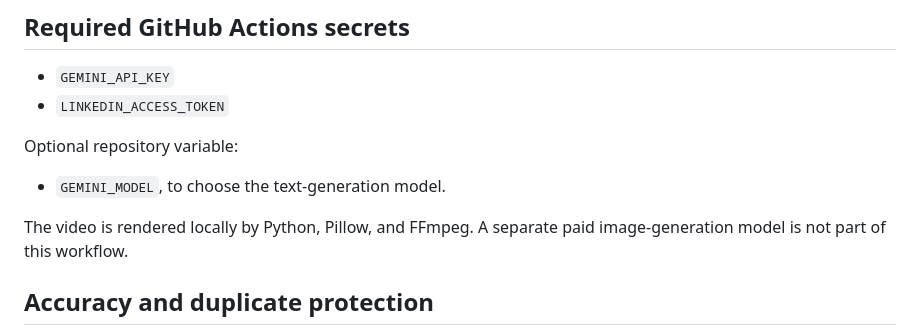
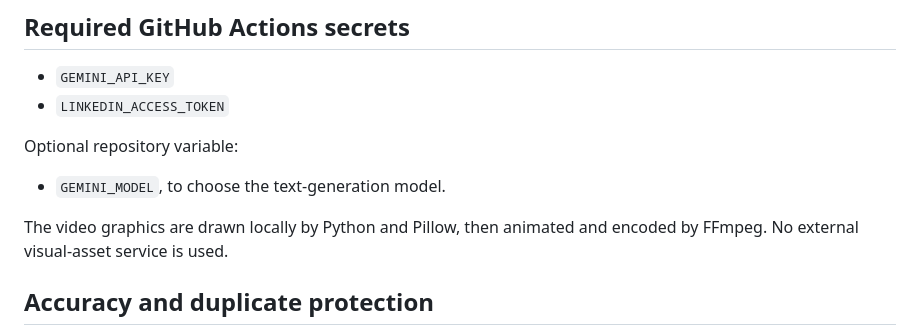
Before and after one commit to pandeynikhilone/linkedin-ai-automation, a Markdown page: README.md, the part around the change. Drawn GitHub-style.

Commit message:
Clarify video visuals are rendered locally

```diff
--- a/README.md
+++ b/README.md
@@ -36,7 +36,7 @@ The plan covers:
 Optional repository variable:
 - `GEMINI_MODEL`, to choose the text-generation model.
 
-The video is rendered locally by Python, Pillow, and FFmpeg. A separate paid image-generation model is not part of this workflow.
+The video graphics are drawn locally by Python and Pillow, then animated and encoded by FFmpeg. No external visual-asset service is used.
 
 ## Accuracy and duplicate protection
 - The post uses only the day's supporting facts and aims to sound like an MCA student describing actual work.
```
